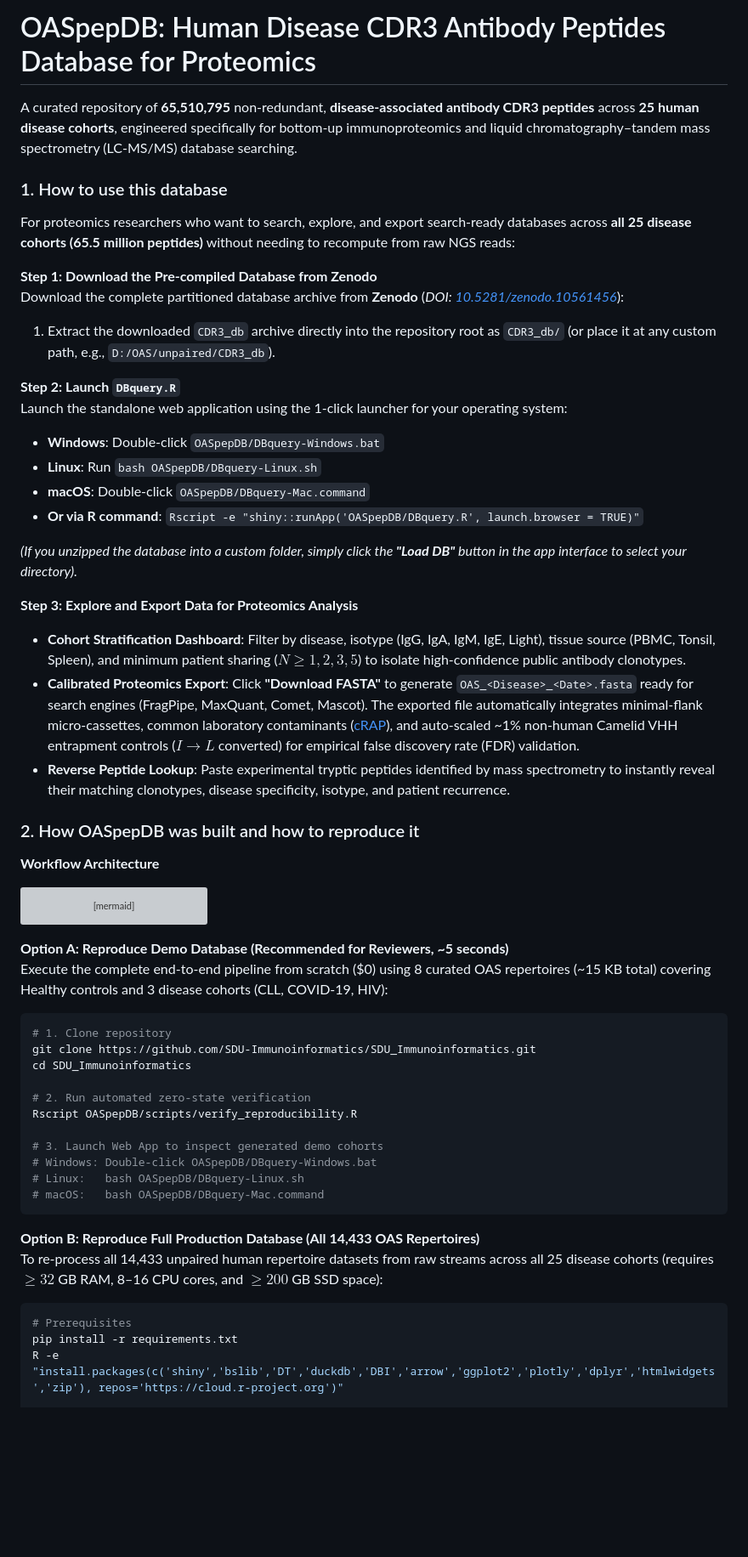
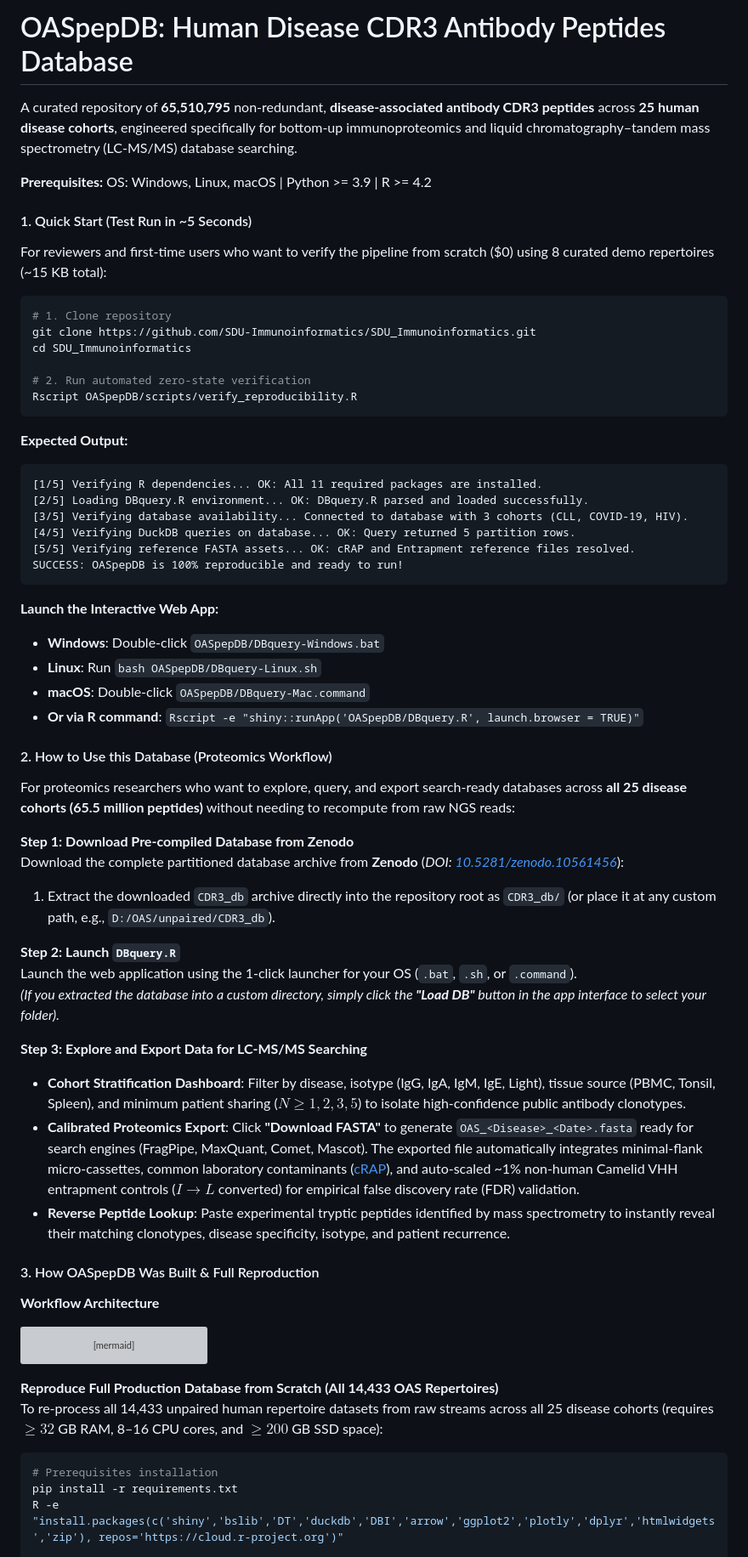
Before and after one commit to trinhxt/SDU_Immunoinformatics, a Markdown page: Readme.md, the part around one of its changes. Shown at 85% size. Rendered like a GitHub page; blank space fills up the shorter version; grey boxes are pictures that could not be loaded.

Commit message:
Synthesize reader journey: quick start with expected output, practical proteomics usage, reproduction, and license

````diff
--- a/Readme.md
+++ b/Readme.md
@@ -1,30 +1,56 @@
-# OASpepDB: Human Disease CDR3 Antibody Peptides Database for Proteomics
+# OASpepDB: Human Disease CDR3 Antibody Peptides Database
 
 A curated repository of **65,510,795** non-redundant, **disease-associated antibody CDR3 peptides** across **25 human disease cohorts**, engineered specifically for bottom-up immunoproteomics and liquid chromatography–tandem mass spectrometry (LC-MS/MS) database searching.
 
-### 1. How to use this database
+**Prerequisites:** OS: Windows, Linux, macOS | Python >= 3.9 | R >= 4.2
 
-For proteomics researchers who want to search, explore, and export search-ready databases across **all 25 disease cohorts (65.5 million peptides)** without needing to recompute from raw NGS reads:
+#### 1. Quick Start (Test Run in ~5 Seconds)
 
-**Step 1: Download the Pre-compiled Database from Zenodo**
-Download the complete partitioned database archive from **Zenodo** (*DOI: [10.5281/zenodo.10561456](https://doi.org/10.5281/zenodo.10561456)*):
-1. Extract the downloaded `CDR3_db` archive directly into the repository root as `CDR3_db/` (or place it at any custom path, e.g., `D:/OAS/unpaired/CDR3_db`).
+For reviewers and first-time users who want to verify the pipeline from scratch ($0) using 8 curated demo repertoires (~15 KB total):
 
-**Step 2: Launch `DBquery.R`**
-Launch the standalone web application using the 1-click launcher for your operating system:
+```bash
+# 1. Clone repository
+git clone https://github.com/SDU-Immunoinformatics/SDU_Immunoinformatics.git
+cd SDU_Immunoinformatics
+
+# 2. Run automated zero-state verification
+Rscript OASpepDB/scripts/verify_reproducibility.R
+```
+
+**Expected Output:**
+```text
+[1/5] Verifying R dependencies... OK: All 11 required packages are installed.
+[2/5] Loading DBquery.R environment... OK: DBquery.R parsed and loaded successfully.
+[3/5] Verifying database availability... Connected to database with 3 cohorts (CLL, COVID-19, HIV).
+[4/5] Verifying DuckDB queries on database... OK: Query returned 5 partition rows.
+[5/5] Verifying reference FASTA assets... OK: cRAP and Entrapment reference files resolved.
+SUCCESS: OASpepDB is 100% reproducible and ready to run!
+```
+
+**Launch the Interactive Web App:**
 * **Windows**: Double-click `OASpepDB/DBquery-Windows.bat`
 * **Linux**: Run `bash OASpepDB/DBquery-Linux.sh`
 * **macOS**: Double-click `OASpepDB/DBquery-Mac.command`
 * **Or via R command**: `Rscript -e "shiny::runApp('OASpepDB/DBquery.R', launch.browser = TRUE)"`
 
-*(If you unzipped the database into a custom folder, simply click the **"Load DB"** button in the app interface to select your directory).*
+#### 2. How to Use this Database (Proteomics Workflow)
 
-**Step 3: Explore and Export Data for Proteomics Analysis**
+For proteomics researchers who want to explore, query, and export search-ready databases across **all 25 disease cohorts (65.5 million peptides)** without needing to recompute from raw NGS reads:
+
+**Step 1: Download Pre-compiled Database from Zenodo**
+Download the complete partitioned database archive from **Zenodo** (*DOI: [10.5281/zenodo.10561456](https://doi.org/10.5281/zenodo.10561456)*):
+1. Extract the downloaded `CDR3_db` archive directly into the repository root as `CDR3_db/` (or place it at any custom path, e.g., `D:/OAS/unpaired/CDR3_db`).
+
+**Step 2: Launch `DBquery.R`**
+Launch the web application using the 1-click launcher for your OS (`.bat`, `.sh`, or `.command`).
+*(If you extracted the database into a custom directory, simply click the **"Load DB"** button in the app interface to select your folder).*
+
+**Step 3: Explore and Export Data for LC-MS/MS Searching**
 * **Cohort Stratification Dashboard**: Filter by disease, isotype (IgG, IgA, IgM, IgE, Light), tissue source (PBMC, Tonsil, Spleen), and minimum patient sharing ($N \ge 1, 2, 3, 5$) to isolate high-confidence public antibody clonotypes.
 * **Calibrated Proteomics Export**: Click **"Download FASTA"** to generate `OAS_<Disease>_<Date>.fasta` ready for search engines (FragPipe, MaxQuant, Comet, Mascot). The exported file automatically integrates minimal-flank micro-cassettes, common laboratory contaminants ([cRAP](https://www.thegpm.org/crap/)), and auto-scaled ~1% non-human Camelid VHH entrapment controls ($I \rightarrow L$ converted) for empirical false discovery rate (FDR) validation.
 * **Reverse Peptide Lookup**: Paste experimental tryptic peptides identified by mass spectrometry to instantly reveal their matching clonotypes, disease specificity, isotype, and patient recurrence.
 
-### 2. How OASpepDB was built and how to reproduce it
+#### 3. How OASpepDB Was Built & Full Reproduction
 
 **Workflow Architecture**
 ```mermaid
@@ -35,28 +61,11 @@ flowchart LR
     D --> E["<b>5. MS/MS Search Engines</b><br/>Calibrated FASTA (~1% VHH FDR)<br/>FragPipe, MaxQuant, Comet, SEQUEST"]
 ```
 
-**Option A: Reproduce Demo Database (Recommended for Reviewers, ~5 seconds)**
-Execute the complete end-to-end pipeline from scratch ($0) using 8 curated OAS repertoires (~15 KB total) covering Healthy controls and 3 disease cohorts (CLL, COVID-19, HIV):
-
-```bash
-# 1. Clone repository
-git clone https://github.com/SDU-Immunoinformatics/SDU_Immunoinformatics.git
-cd SDU_Immunoinformatics
-
-# 2. Run automated zero-state verification
-Rscript OASpepDB/scripts/verify_reproducibility.R
-
-# 3. Launch Web App to inspect generated demo cohorts
-# Windows: Double-click OASpepDB/DBquery-Windows.bat
-# Linux:   bash OASpepDB/DBquery-Linux.sh
-# macOS:   bash OASpepDB/DBquery-Mac.command
-```
-
-**Option B: Reproduce Full Production Database (All 14,433 OAS Repertoires)**
+**Reproduce Full Production Database from Scratch (All 14,433 OAS Repertoires)**
 To re-process all 14,433 unpaired human repertoire datasets from raw streams across all 25 disease cohorts (requires $\ge 32$ GB RAM, 8–16 CPU cores, and $\ge 200$ GB SSD space):
 
 ```bash
-# Prerequisites
+# Prerequisites installation
 pip install -r requirements.txt
 R -e "install.packages(c('shiny','bslib','DT','duckdb','DBI','arrow','ggplot2','plotly','dplyr','htmlwidgets','zip'), repos='https://cloud.r-project.org')"
 
````
Also changed, not shown: other parts of Readme.md (+2 -1 lines).
